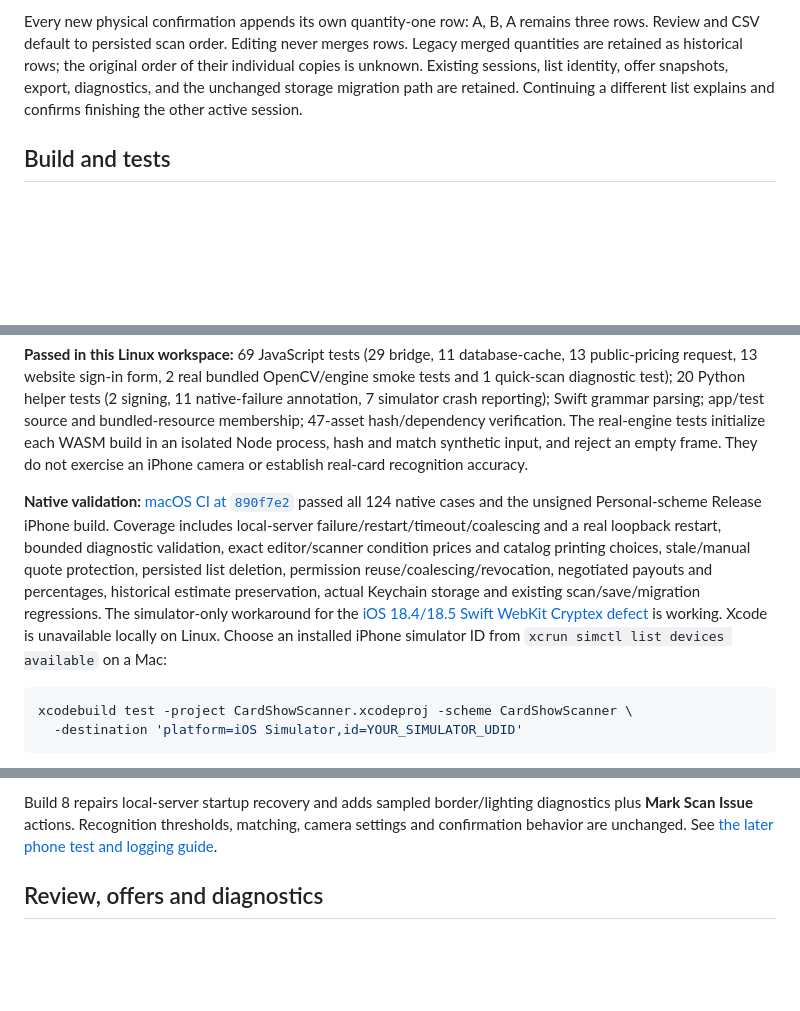
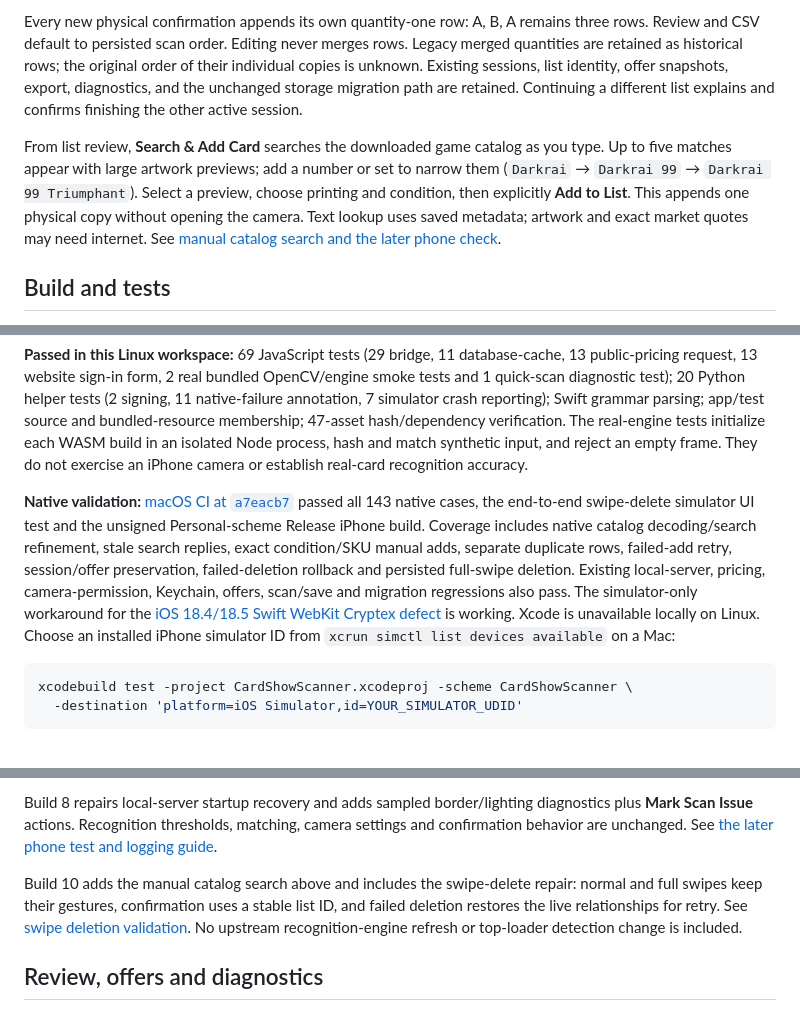
Before and after one commit to wgreelish-png/scanner, a Markdown page: README.md, 3 parts joined by grey strips. GitHub-like rendering; blank space fills up the shorter version.

Commit message:
Document passing catalog search, swipe UI and Release validation

````diff
--- a/README.md
+++ b/README.md
@@ -18,6 +18,8 @@ A settled recognition freezes its image and alternative candidates/reprints. Lat
 
 Every new physical confirmation appends its own quantity-one row: A, B, A remains three rows. Review and CSV default to persisted scan order. Editing never merges rows. Legacy merged quantities are retained as historical rows; the original order of their individual copies is unknown. Existing sessions, list identity, offer snapshots, export, diagnostics, and the unchanged storage migration path are retained. Continuing a different list explains and confirms finishing the other active session.
 
+From list review, **Search & Add Card** searches the downloaded game catalog as you type. Up to five matches appear with large artwork previews; add a number or set to narrow them (`Darkrai` → `Darkrai 99` → `Darkrai 99 Triumphant`). Select a preview, choose printing and condition, then explicitly **Add to List**. This appends one physical copy without opening the camera. Text lookup uses saved metadata; artwork and exact market quotes may need internet. See [manual catalog search and the later phone check](docs/ManualCardSearch.md).
+
 ## Build and tests
 
 Open `CardShowScanner.xcodeproj` in Xcode 16+, select **CardShowScanner**, and Run. Set personal signing using the local configuration instructions below. Use a physical iPhone for live camera verification.
@@ -33,7 +35,7 @@ python3 scripts/check_scanner_runtime.py
 
 **Passed in this Linux workspace:** 69 JavaScript tests (29 bridge, 11 database-cache, 13 public-pricing request, 13 website sign-in form, 2 real bundled OpenCV/engine smoke tests and 1 quick-scan diagnostic test); 20 Python helper tests (2 signing, 11 native-failure annotation, 7 simulator crash reporting); Swift grammar parsing; app/test source and bundled-resource membership; 47-asset hash/dependency verification. The real-engine tests initialize each WASM build in an isolated Node process, hash and match synthetic input, and reject an empty frame. They do not exercise an iPhone camera or establish real-card recognition accuracy.
 
-**Native validation:** [macOS CI at `890f7e2`](https://github.com/wgreelish-png/scanner/actions/runs/40340215446) passed all 124 native cases and the unsigned Personal-scheme Release iPhone build. Coverage includes local-server failure/restart/timeout/coalescing and a real loopback restart, bounded diagnostic validation, exact editor/scanner condition prices and catalog printing choices, stale/manual quote protection, persisted list deletion, permission reuse/coalescing/revocation, negotiated payouts and percentages, historical estimate preservation, actual Keychain storage and existing scan/save/migration regressions. The simulator-only workaround for the [iOS 18.4/18.5 Swift WebKit Cryptex defect](https://github.com/WebKit/WebKit/pull/46146) is working. Xcode is unavailable locally on Linux. Choose an installed iPhone simulator ID from `xcrun simctl list devices available` on a Mac:
+**Native validation:** [macOS CI at `a7eacb7`](https://github.com/wgreelish-png/scanner/actions/runs/40395881288) passed all 143 native cases, the end-to-end swipe-delete simulator UI test and the unsigned Personal-scheme Release iPhone build. Coverage includes native catalog decoding/search refinement, stale search replies, exact condition/SKU manual adds, separate duplicate rows, failed-add retry, session/offer preservation, failed-deletion rollback and persisted full-swipe deletion. Existing local-server, pricing, camera-permission, Keychain, offers, scan/save and migration regressions also pass. The simulator-only workaround for the [iOS 18.4/18.5 Swift WebKit Cryptex defect](https://github.com/WebKit/WebKit/pull/46146) is working. Xcode is unavailable locally on Linux. Choose an installed iPhone simulator ID from `xcrun simctl list devices available` on a Mac:
 
 ```sh
 xcodebuild test -project CardShowScanner.xcodeproj -scheme CardShowScanner \
@@ -47,6 +49,8 @@ Before relying on this app, complete [the physical-iPhone acceptance checks](doc
 Build 7 fixes condition-price refreshes in Edit Card, reuses exact catalog condition quotes in both review screens, populates Type / printing dropdowns and repairs the list-delete confirmation target. See [the changes and short phone check](docs/ConditionPricingFixes.md). Recognition code and camera settings are unchanged.
 
 Build 8 repairs local-server startup recovery and adds sampled border/lighting diagnostics plus **Mark Scan Issue** actions. Recognition thresholds, matching, camera settings and confirmation behavior are unchanged. See [the later phone test and logging guide](docs/StartupRecoveryDiagnostics.md).
+
+Build 10 adds the manual catalog search above and includes the swipe-delete repair: normal and full swipes keep their gestures, confirmation uses a stable list ID, and failed deletion restores the live relationships for retry. See [swipe deletion validation](docs/SwipeListDeletion.md). No upstream recognition-engine refresh or top-loader detection change is included.
 
 ## Review, offers and diagnostics
 
````
Also changed, not shown: docs/ManualCardSearch.md (+2 -0 lines), docs/ReleaseReadiness.md (+5 -3 lines).
